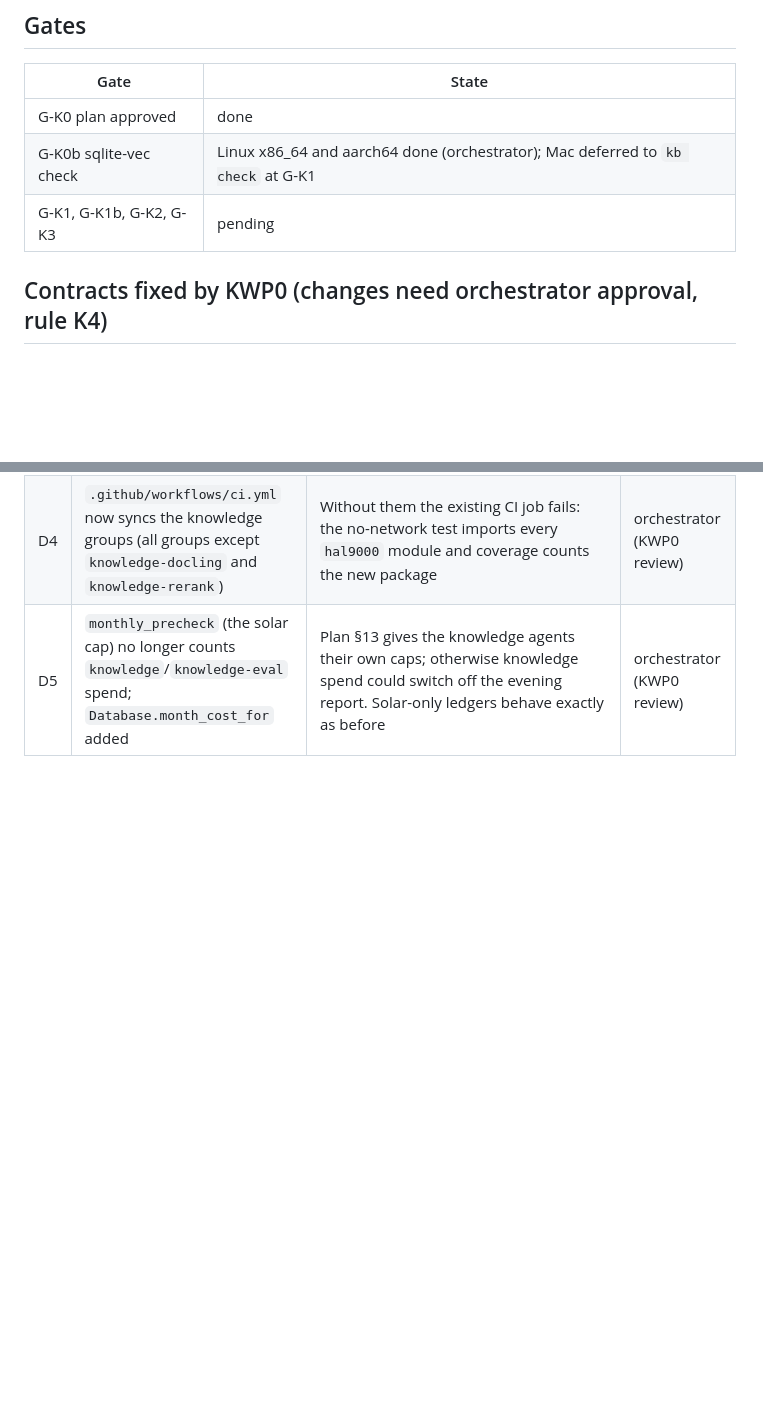
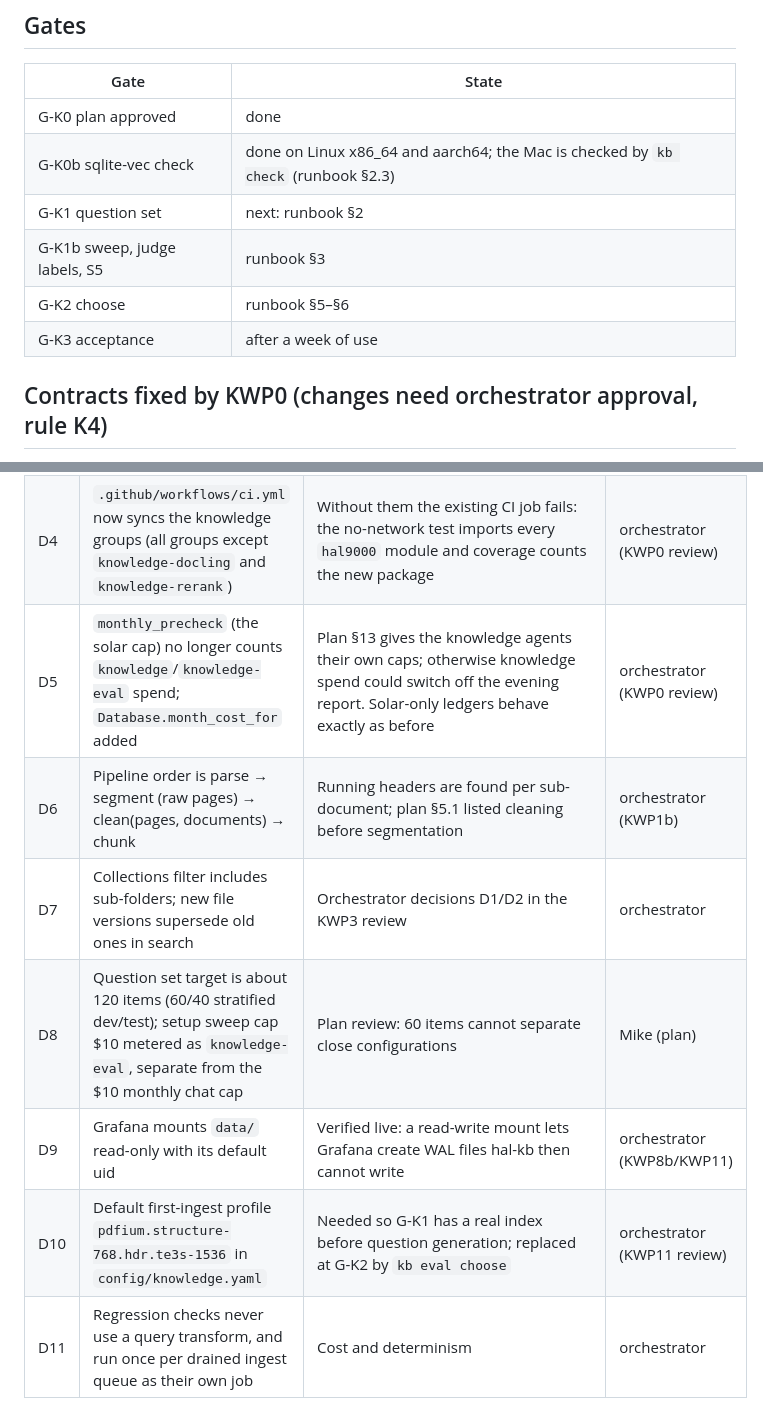
Before and after one commit to grrrizzzz/hal_9000, a Markdown page: docs/KNOWLEDGE_BUILD_STATUS.md, 2 parts joined by grey strips. Rendered like a GitHub page; blank space fills up the shorter version.

```diff
--- a/docs/KNOWLEDGE_BUILD_STATUS.md
+++ b/docs/KNOWLEDGE_BUILD_STATUS.md
@@ -27,8 +44,11 @@
 | Gate | State |
 |---|---|
 | G-K0 plan approved | done |
-| G-K0b sqlite-vec check | Linux x86_64 and aarch64 done (orchestrator); Mac deferred to `kb check` at G-K1 |
-| G-K1, G-K1b, G-K2, G-K3 | pending |
+| G-K0b sqlite-vec check | done on Linux x86_64 and aarch64; the Mac is checked by `kb check` (runbook §2.3) |
+| G-K1 question set | next: runbook §2 |
+| G-K1b sweep, judge labels, S5 | runbook §3 |
+| G-K2 choose | runbook §5–§6 |
+| G-K3 acceptance | after a week of use |
 
 ## Contracts fixed by KWP0 (changes need orchestrator approval, rule K4)
 
@@ -54,3 +74,9 @@
 | D3 | `tiktoken` encodings vendored from the `tiktoken-rs` 0.6.0 crate, with the official sha256 hashes verified | `openaipublic.blob.core.windows.net` is unreachable from the build environment; `scripts/kb_fetch_tiktoken.py` stays as a fallback | orchestrator |
 | D4 | `.github/workflows/ci.yml` now syncs the knowledge groups (all groups except `knowledge-docling` and `knowledge-rerank`) | Without them the existing CI job fails: the no-network test imports every `hal9000` module and coverage counts the new package | orchestrator (KWP0 review) |
 | D5 | `monthly_precheck` (the solar cap) no longer counts `knowledge`/`knowledge-eval` spend; `Database.month_cost_for` added | Plan §13 gives the knowledge agents their own caps; otherwise knowledge spend could switch off the evening report. Solar-only ledgers behave exactly as before | orchestrator (KWP0 review) |
+| D6 | Pipeline order is parse → segment (raw pages) → clean(pages, documents) → chunk | Running headers are found per sub-document; plan §5.1 listed cleaning before segmentation | orchestrator (KWP1b) |
+| D7 | Collections filter includes sub-folders; new file versions supersede old ones in search | Orchestrator decisions D1/D2 in the KWP3 review | orchestrator |
+| D8 | Question set target is about 120 items (60/40 stratified dev/test); setup sweep cap $10 metered as `knowledge-eval`, separate from the $10 monthly chat cap | Plan review: 60 items cannot separate close configurations | Mike (plan) |
+| D9 | Grafana mounts `data/` read-only with its default uid | Verified live: a read-write mount lets Grafana create WAL files hal-kb then cannot write | orchestrator (KWP8b/KWP11) |
+| D10 | Default first-ingest profile `pdfium.structure-768.hdr.te3s-1536` in `config/knowledge.yaml` | Needed so G-K1 has a real index before question generation; replaced at G-K2 by `kb eval choose` | orchestrator (KWP11 review) |
+| D11 | Regression checks never use a query transform, and run once per drained ingest queue as their own job | Cost and determinism | orchestrator |
```
Also changed, not shown: other parts of docs/KNOWLEDGE_BUILD_STATUS.md (+31 -14 lines).
